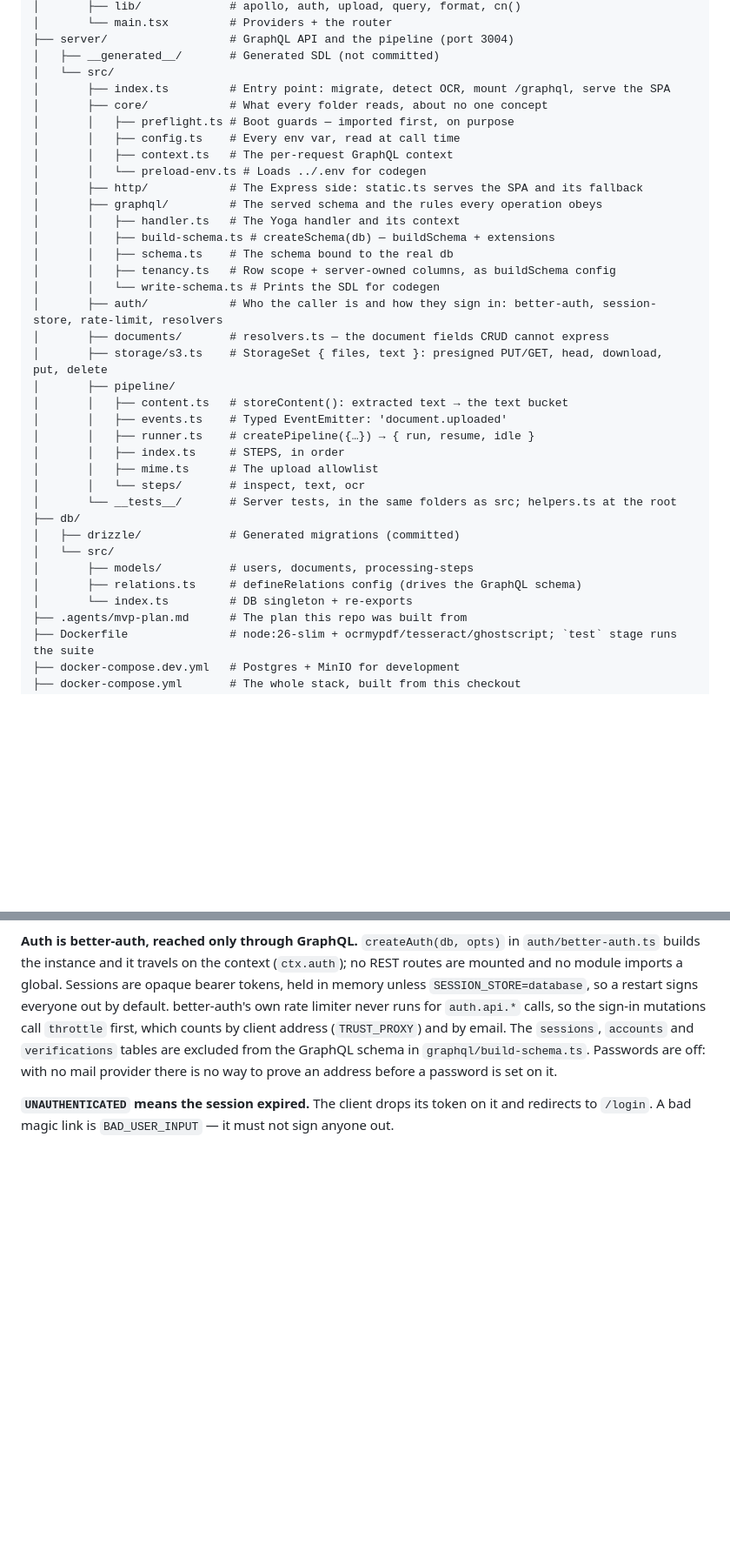
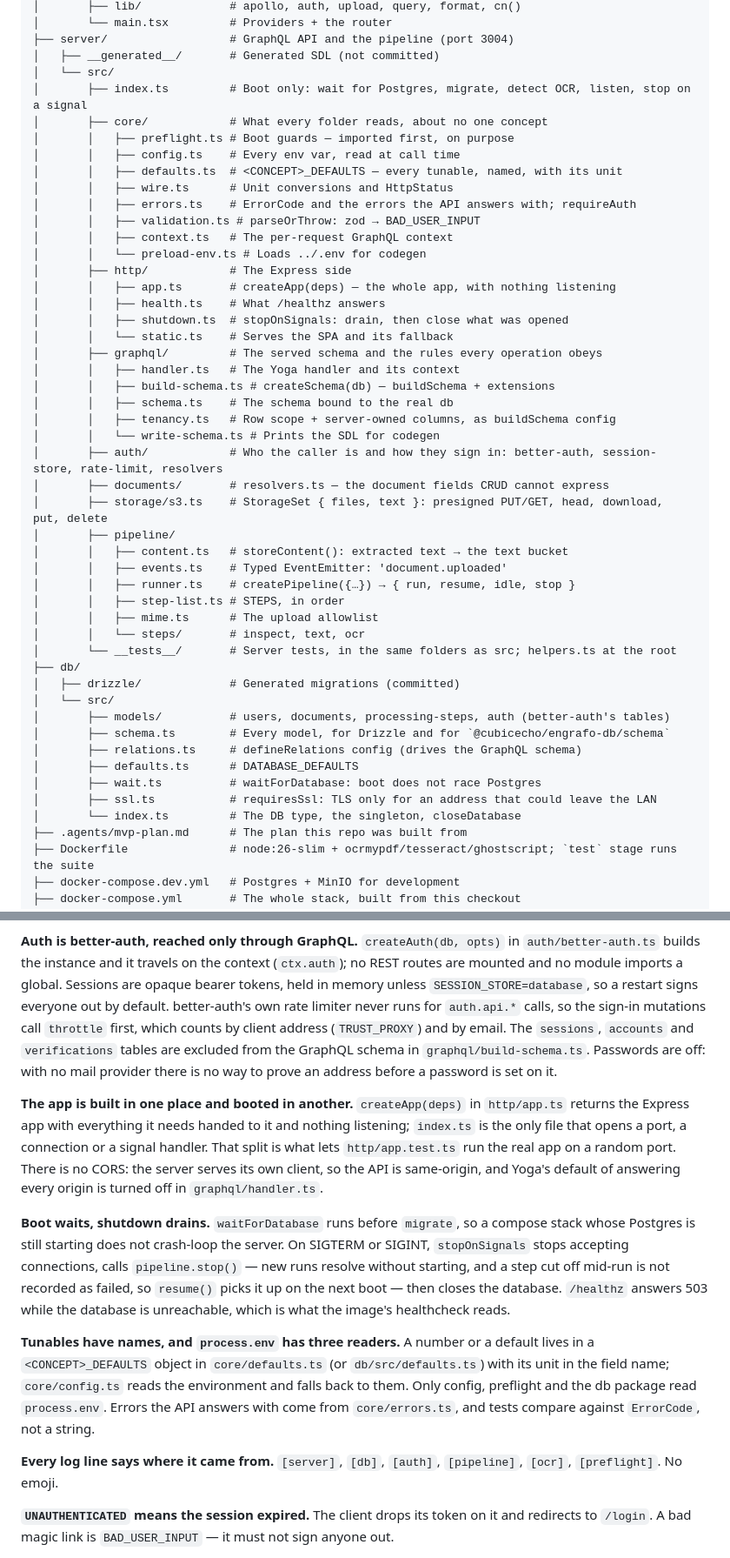
Before and after one commit to cubicecho/engrafo, a Markdown page: AGENTS.md, 2 parts joined by grey strips. Shown at 87% size. Drawn GitHub-style; blank space fills up the shorter version.

Commit message:
docs: describe the server as it is now laid out
The structure tree predated createApp, the defaults and error modules,
the database wait and the shutdown path, and still pointed at the
pipeline barrel that is gone. The rules section gains the four things
that shape new code here: where the app is built, what boot and
shutdown promise, where a tunable goes, and how a log line is tagged.

Also corrects the note on vendored files. biome.json turns linting and
formatting off for them; it does not exempt them from two rules.

```diff
--- a/AGENTS.md
+++ b/AGENTS.md
@@ -46,13 +46,21 @@ engrafo/
 ├── server/                  # GraphQL API and the pipeline (port 3004)
 │   ├── __generated__/       # Generated SDL (not committed)
 │   └── src/
-│       ├── index.ts         # Entry point: migrate, detect OCR, mount /graphql, serve the SPA
+│       ├── index.ts         # Boot only: wait for Postgres, migrate, detect OCR, listen, stop on a signal
 │       ├── core/            # What every folder reads, about no one concept
 │       │   ├── preflight.ts # Boot guards — imported first, on purpose
 │       │   ├── config.ts    # Every env var, read at call time
+│       │   ├── defaults.ts  # <CONCEPT>_DEFAULTS — every tunable, named, with its unit
+│       │   ├── wire.ts      # Unit conversions and HttpStatus
+│       │   ├── errors.ts    # ErrorCode and the errors the API answers with; requireAuth
+│       │   ├── validation.ts # parseOrThrow: zod → BAD_USER_INPUT
 │       │   ├── context.ts   # The per-request GraphQL context
 │       │   └── preload-env.ts # Loads ../.env for codegen
-│       ├── http/            # The Express side: static.ts serves the SPA and its fallback
+│       ├── http/            # The Express side
+│       │   ├── app.ts       # createApp(deps) — the whole app, with nothing listening
+│       │   ├── health.ts    # What /healthz answers
+│       │   ├── shutdown.ts  # stopOnSignals: drain, then close what was opened
+│       │   └── static.ts    # Serves the SPA and its fallback
 │       ├── graphql/         # The served schema and the rules every operation obeys
 │       │   ├── handler.ts   # The Yoga handler and its context
 │       │   ├── build-schema.ts # createSchema(db) — buildSchema + extensions
@@ -65,17 +73,21 @@ engrafo/
 │       ├── pipeline/
 │       │   ├── content.ts   # storeContent(): extracted text → the text bucket
 │       │   ├── events.ts    # Typed EventEmitter: 'document.uploaded'
-│       │   ├── runner.ts    # createPipeline({…}) → { run, resume, idle }
-│       │   ├── index.ts     # STEPS, in order
+│       │   ├── runner.ts    # createPipeline({…}) → { run, resume, idle, stop }
+│       │   ├── step-list.ts # STEPS, in order
 │       │   ├── mime.ts      # The upload allowlist
 │       │   └── steps/       # inspect, text, ocr
 │       └── __tests__/       # Server tests, in the same folders as src; helpers.ts at the root
 ├── db/
 │   ├── drizzle/             # Generated migrations (committed)
 │   └── src/
-│       ├── models/          # users, documents, processing-steps
+│       ├── models/          # users, documents, processing-steps, auth (better-auth's tables)
+│       ├── schema.ts        # Every model, for Drizzle and for `@cubicecho/engrafo-db/schema`
 │       ├── relations.ts     # defineRelations config (drives the GraphQL schema)
-│       └── index.ts         # DB singleton + re-exports
+│       ├── defaults.ts      # DATABASE_DEFAULTS
+│       ├── wait.ts          # waitForDatabase: boot does not race Postgres
+│       ├── ssl.ts           # requiresSsl: TLS only for an address that could leave the LAN
+│       └── index.ts         # The DB type, the singleton, closeDatabase
 ├── .agents/mvp-plan.md      # The plan this repo was built from
 ├── Dockerfile               # node:26-slim + ocrmypdf/tesseract/ghostscript; `test` stage runs the suite
 ├── docker-compose.dev.yml   # Postgres + MinIO for development
@@ -226,6 +238,32 @@ and `verifications` tables are excluded from the GraphQL schema in
 `graphql/build-schema.ts`. Passwords are off: with no mail provider there is no
 way to prove an address before a password is set on it.
 
+**The app is built in one place and booted in another.** `createApp(deps)` in
+`http/app.ts` returns the Express app with everything it needs handed to it and
+nothing listening; `index.ts` is the only file that opens a port, a connection
+or a signal handler. That split is what lets `http/app.test.ts` run the real
+app on a random port. There is no CORS: the server serves its own client, so
+the API is same-origin, and Yoga's default of answering every origin is turned
+off in `graphql/handler.ts`.
+
+**Boot waits, shutdown drains.** `waitForDatabase` runs before `migrate`, so a
+compose stack whose Postgres is still starting does not crash-loop the server.
+On SIGTERM or SIGINT, `stopOnSignals` stops accepting connections, calls
+`pipeline.stop()` — new runs resolve without starting, and a step cut off
+mid-run is not recorded as failed, so `resume()` picks it up on the next boot —
+then closes the database. `/healthz` answers 503 while the database is
+unreachable, which is what the image's healthcheck reads.
+
+**Tunables have names, and `process.env` has three readers.** A number or a
+default lives in a `<CONCEPT>_DEFAULTS` object in `core/defaults.ts` (or
+`db/src/defaults.ts`) with its unit in the field name; `core/config.ts` reads
+the environment and falls back to them. Only config, preflight and the db
+package read `process.env`. Errors the API answers with come from
+`core/errors.ts`, and tests compare against `ErrorCode`, not a string.
+
+**Every log line says where it came from.** `[server]`, `[db]`, `[auth]`,
+`[pipeline]`, `[ocr]`, `[preflight]`. No emoji.
+
 **`UNAUTHENTICATED` means the session expired.** The client drops its token on it
 and redirects to `/login`. A bad magic link is `BAD_USER_INPUT` — it must not
 sign anyone out.
```
Also changed, not shown: other parts of AGENTS.md (+2 -2 lines).
